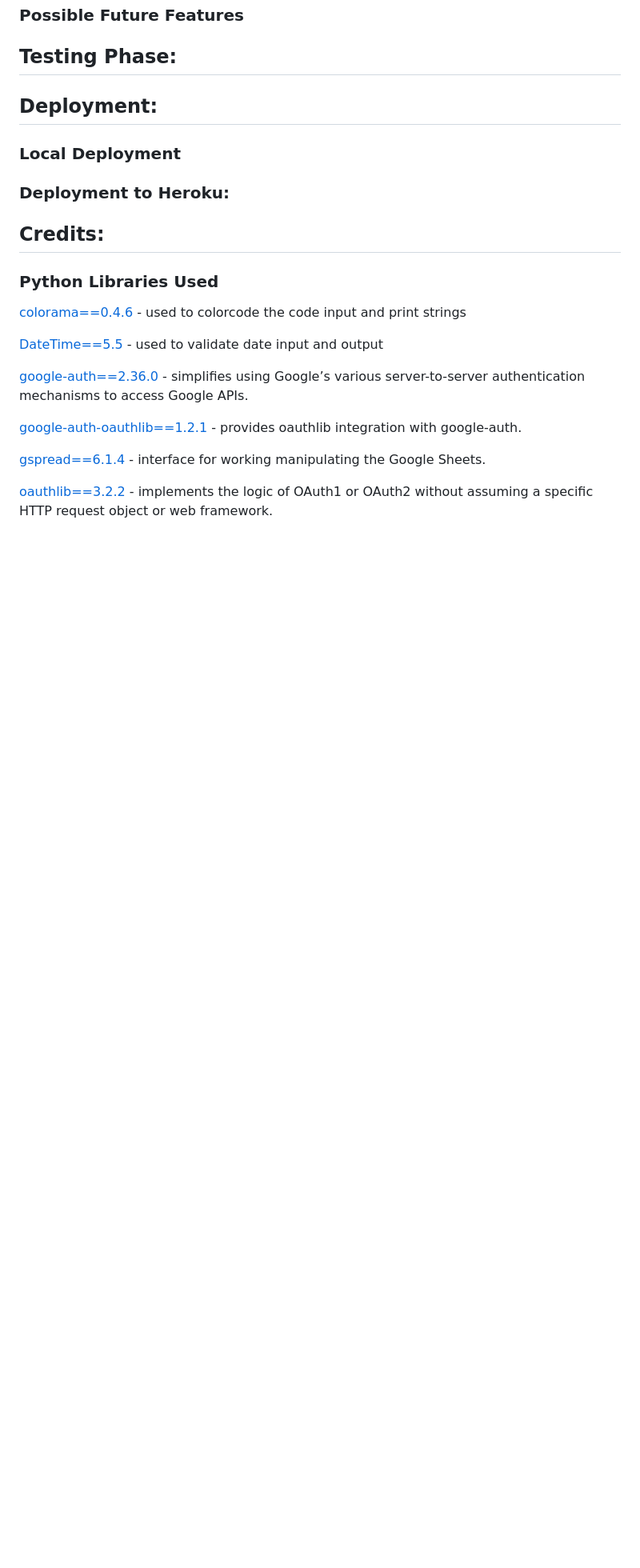
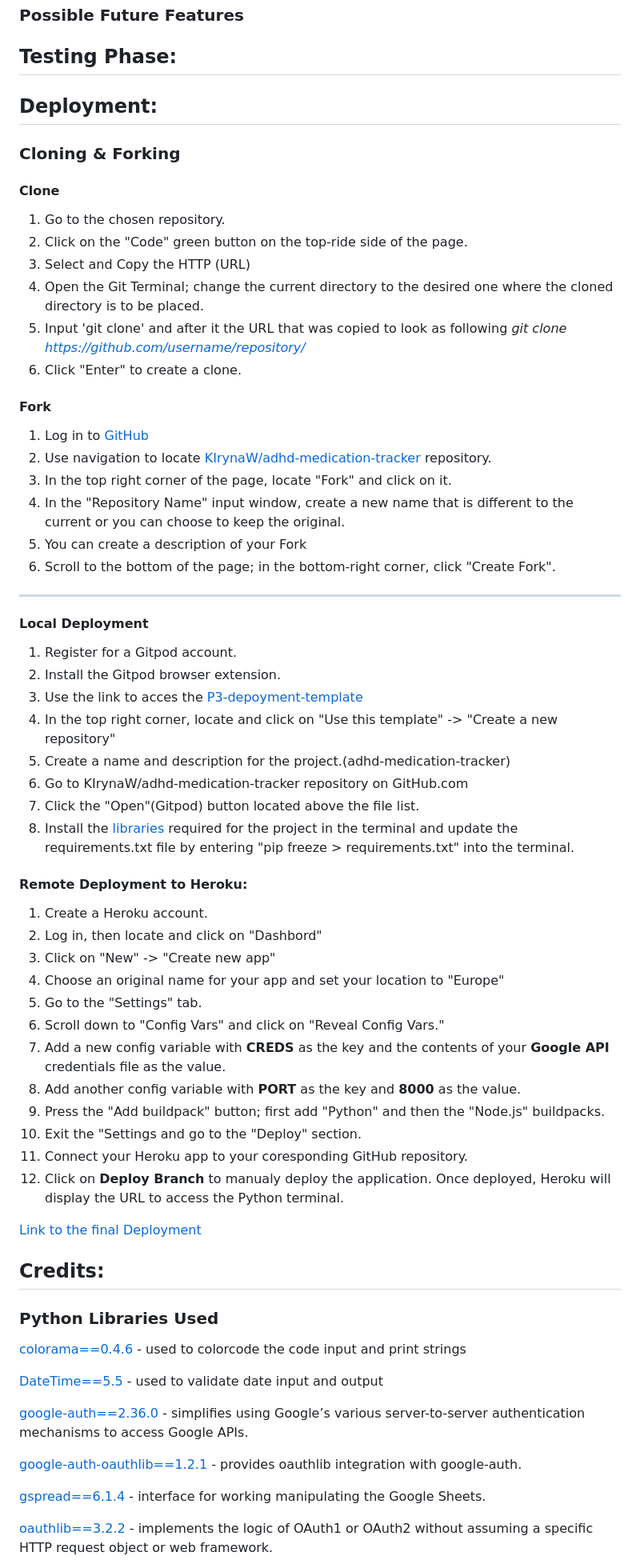
Before and after one commit to KIrynaW/adhd-medication-tracker, a Markdown page: README.md, the part around the change printed below. Shown: that part at 80% size. Rendered like a GitHub page; blank space fills up the shorter version.

Commit message:
Docs: created deployment guidelines in the README.

```diff
--- a/README.md
+++ b/README.md
@@ -90,8 +93,51 @@ Some of the key aims are:
 ## **Testing Phase:**
 
 ## **Deployment:**
-### **Local Deployment**
-### **Deployment to Heroku:**
+### **Cloning & Forking**
+#### **Clone**
+1. Go to the chosen repository.
+2. Click on the "Code" green button on the top-ride side of the page.
+3. Select and Copy the HTTP (URL)
+4. Open the Git Terminal; change the current directory to the desired one where the cloned directory is to be placed.
+5. Input 'git clone' and after it the URL that was copied to look as following *git clone https://github.com/username/repository/*
+6. Click "Enter" to create a clone.
+
+#### **Fork**
+1. Log in to [GitHub](https://github.com/)
+2. Use navigation to locate [KIrynaW/adhd-medication-tracker](https://github.com/KIrynaW/adhd-medication-tracker) repository.
+3. In the top right corner of the page, locate "Fork" and click on it.
+4. In the "Repository Name" input window, create a new name that is different to the current or you can choose to keep the original.
+5. You can create a description of your Fork
+6. Scroll to the bottom of the page; in the bottom-right corner, click "Create Fork".
+
+***
+#### **Local Deployment**
+1. Register for a Gitpod account.
+2. Install the Gitpod browser extension.
+3. Use the link to acces the [P3-depoyment-template](https://github.com/Code-Institute-Org/python-essentials-template)
+4. In the top right corner, locate and click on "Use this template" -> "Create a new repository"
+5. Create a name and description for the project.(adhd-medication-tracker)
+6. Go to KIrynaW/adhd-medication-tracker repository on GitHub.com
+5. Click the "Open"(Gitpod) button located above the file list.
+6. Install the [libraries](#python-libraries-used) required for the project in the terminal and update the requirements.txt file by entering "pip freeze > requirements.txt" into the terminal.
+
+#### **Remote Deployment to Heroku:**
+1. Create a Heroku account.
+2. Log in, then locate and click on "Dashbord"
+3. Click on "New" -> "Create new app"
+4. Choose an original name for your app and set your location to "Europe"
+5. Go to the "Settings" tab.
+6. Scroll down to "Config Vars" and click on "Reveal Config Vars."
+7. Add a new config variable with **CREDS** as the key and the contents of your **Google API** credentials file as the value.
+8. Add another config variable with **PORT** as the key and **8000** as the value.
+9. Press the "Add buildpack" button; first add "Python" and then the "Node.js" buildpacks.
+10. Exit the "Settings and go to the "Deploy" section.
+1. Connect your Heroku app to your coresponding GitHub repository.
+12. Click on **Deploy Branch** to manualy deploy the application.
+Once deployed, Heroku will display the URL to access the Python terminal.
+
+[Link to the final Deployment]()
+
 
 ## **Credits:**
 ### **Python Libraries Used**
```
Also changed, not shown: other parts of README.md (+4 -1 lines).
